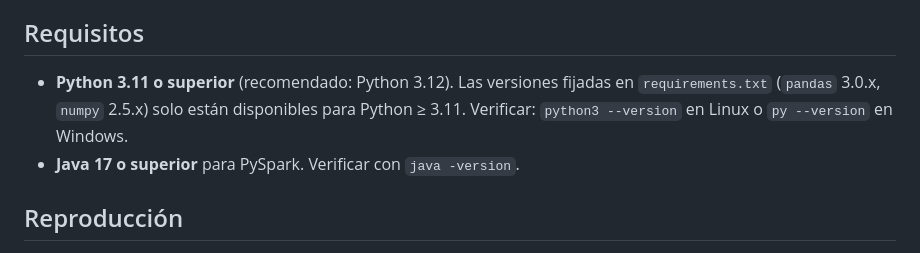
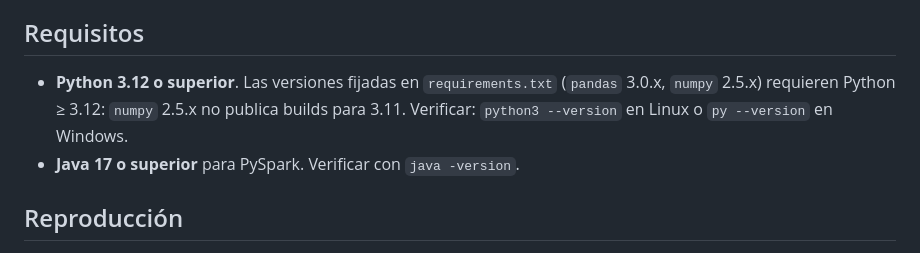
Before and after one commit to FabricioLanche/ml-project, a Markdown page: README.md, the part around the change. Drawn GitHub-style.

Commit message:
docs: correct Python requirement and document P2 modeling interface

```diff
--- a/README.md
+++ b/README.md
@@ -56,7 +56,7 @@ necesita residir íntegro en memoria.
 
 ## Requisitos
 
-- **Python 3.11 o superior** (recomendado: Python 3.12). Las versiones fijadas en `requirements.txt` (`pandas` 3.0.x, `numpy` 2.5.x) solo están disponibles para Python ≥ 3.11. Verificar: `python3 --version` en Linux o `py --version` en Windows.
+- **Python 3.12 o superior**. Las versiones fijadas en `requirements.txt` (`pandas` 3.0.x, `numpy` 2.5.x) requieren Python ≥ 3.12: `numpy` 2.5.x no publica builds para 3.11. Verificar: `python3 --version` en Linux o `py --version` en Windows.
 - **Java 17 o superior** para PySpark. Verificar con `java -version`.
 
 ## Reproducción
```
Also changed, not shown: notebooks/README.md (added, +209 -0 lines).
